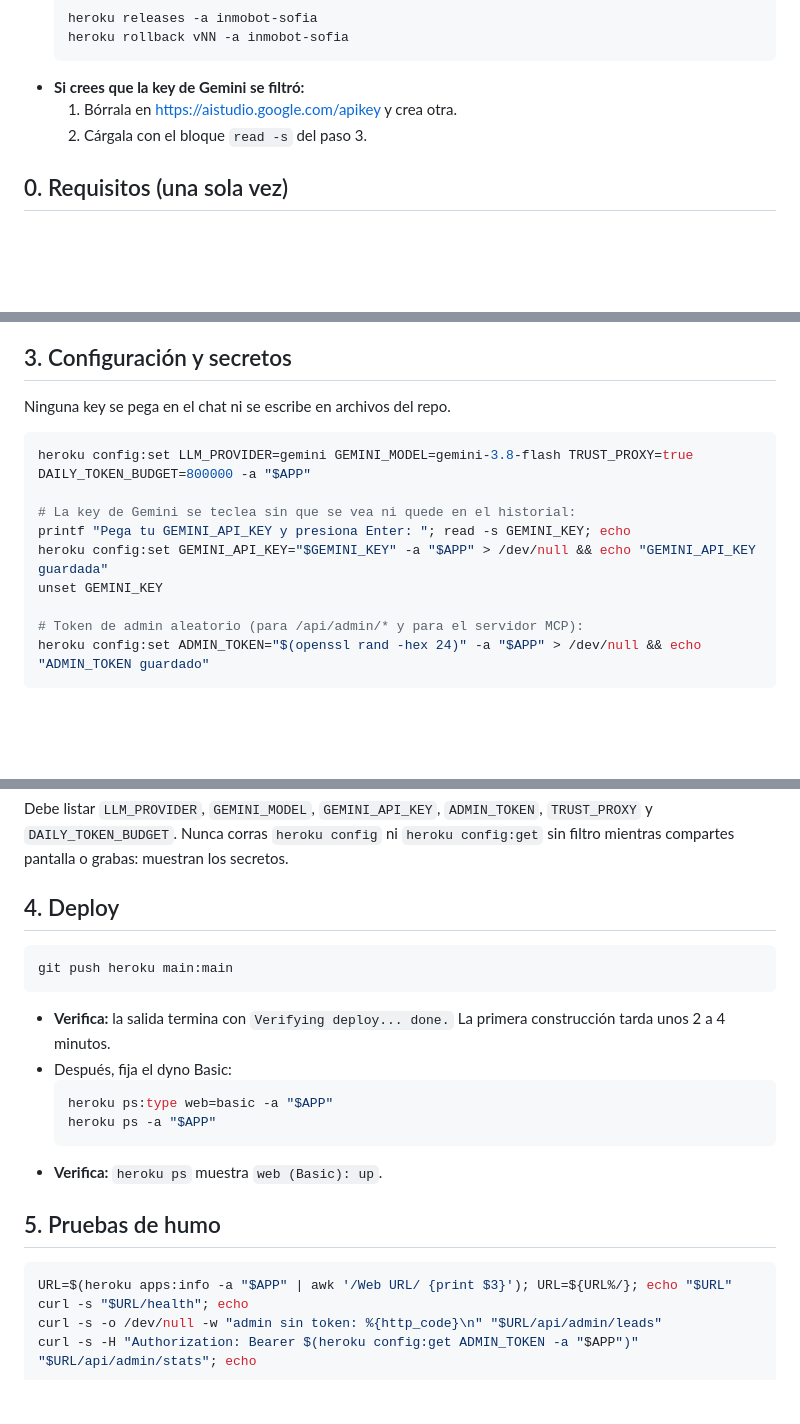
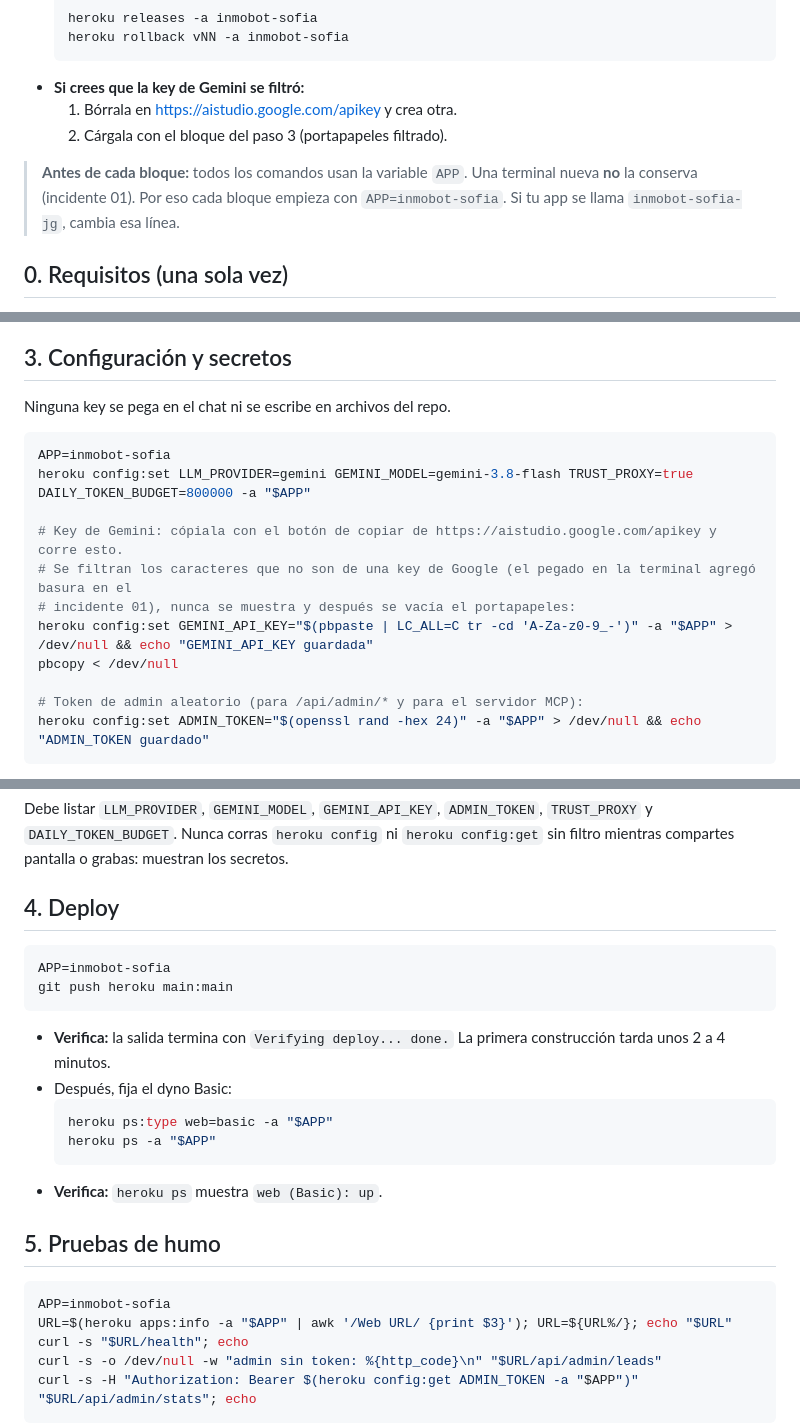
Before and after one commit to astraDukoWave/inmobot-demo, a Markdown page: docs/DEPLOY.md, 3 parts joined by grey strips. GitHub-like rendering; blank space fills up the shorter version.

Commit message:
docs(deploy): set APP in every block and load the key from a filtered clipboard
Co-Authored-By: Claude Opus 5.5 <noreply@anthropic.com>
Claude-Session: https://claude.ai/code/session_01MmE4sP3sbmLPL4uN4aYdcv

````diff
--- a/docs/DEPLOY.md
+++ b/docs/DEPLOY.md
@@ -49,7 +49,10 @@ Vienen del Verify Report del PR #2 (`docs/reviews/`).
   ```
 - **Si crees que la key de Gemini se filtró:**
   1. Bórrala en https://aistudio.google.com/apikey y crea otra.
-  2. Cárgala con el bloque `read -s` del paso 3.
+  2. Cárgala con el bloque del paso 3 (portapapeles filtrado).
+
+> **Antes de cada bloque:** todos los comandos usan la variable `APP`. Una terminal nueva **no** la conserva (incidente 01).
+> Por eso cada bloque empieza con `APP=inmobot-sofia`. Si tu app se llama `inmobot-sofia-jg`, cambia esa línea.
 
 ## 0. Requisitos (una sola vez)
 
@@ -95,12 +98,14 @@ heroku create "$APP" --stack container
 Ninguna key se pega en el chat ni se escribe en archivos del repo.
 
 ```bash
+APP=inmobot-sofia
 heroku config:set LLM_PROVIDER=gemini GEMINI_MODEL=gemini-3.8-flash TRUST_PROXY=true DAILY_TOKEN_BUDGET=800000 -a "$APP"
 
-# La key de Gemini se teclea sin que se vea ni quede en el historial:
-printf "Pega tu GEMINI_API_KEY y presiona Enter: "; read -s GEMINI_KEY; echo
-heroku config:set GEMINI_API_KEY="$GEMINI_KEY" -a "$APP" > /dev/null && echo "GEMINI_API_KEY guardada"
-unset GEMINI_KEY
+# Key de Gemini: cópiala con el botón de copiar de https://aistudio.google.com/apikey y corre esto.
+# Se filtran los caracteres que no son de una key de Google (el pegado en la terminal agregó basura en el
+# incidente 01), nunca se muestra y después se vacía el portapapeles:
+heroku config:set GEMINI_API_KEY="$(pbpaste | LC_ALL=C tr -cd 'A-Za-z0-9_-')" -a "$APP" > /dev/null && echo "GEMINI_API_KEY guardada"
+pbcopy < /dev/null
 
 # Token de admin aleatorio (para /api/admin/* y para el servidor MCP):
 heroku config:set ADMIN_TOKEN="$(openssl rand -hex 24)" -a "$APP" > /dev/null && echo "ADMIN_TOKEN guardado"
@@ -122,6 +127,7 @@ Nunca corras `heroku config` ni `heroku config:get` sin filtro mientras comparte
 ## 4. Deploy
 
 ```bash
+APP=inmobot-sofia
 git push heroku main:main
 ```
 - **Verifica:** la salida termina con `Verifying deploy... done.` La primera construcción tarda unos 2 a 4 minutos.
@@ -135,6 +141,7 @@ git push heroku main:main
 ## 5. Pruebas de humo
 
 ```bash
+APP=inmobot-sofia
 URL=$(heroku apps:info -a "$APP" | awk '/Web URL/ {print $3}'); URL=${URL%/}; echo "$URL"
 curl -s "$URL/health"; echo
 curl -s -o /dev/null -w "admin sin token: %{http_code}\n" "$URL/api/admin/leads"
````
Also changed, not shown: other parts of docs/DEPLOY.md (+2 -0 lines).
